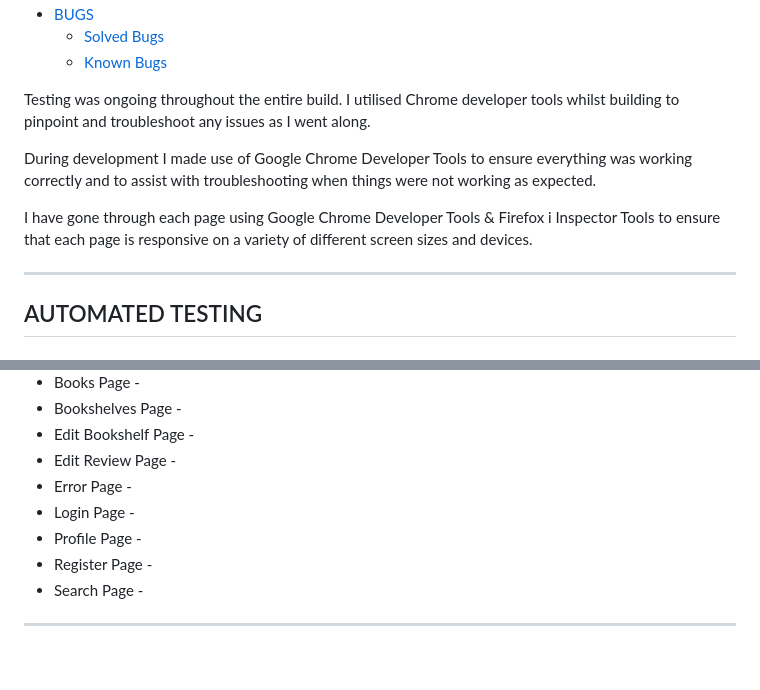
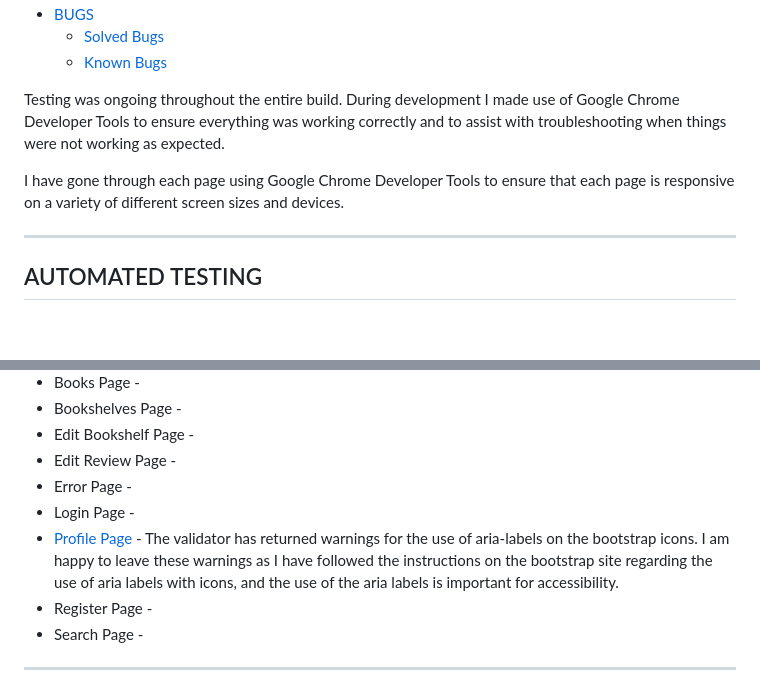
Before and after one commit to kera-cudmore/BookWorm, a Markdown page: TESTING.md, 2 parts joined by grey strips. Rendered like a GitHub page; blank space fills up the shorter version.

Commit message:
add: profile page html validation

```diff
--- a/TESTING.md
+++ b/TESTING.md
@@ -21,12 +21,9 @@ Visit the deployed site: [Bookworm](https://bookworm2022.herokuapp.com/)
   * [Solved Bugs](#Solved-Bugs)
   * [Known Bugs](#Known-Bugs)
 
-Testing was ongoing throughout the entire build. I utilised Chrome developer tools whilst building to pinpoint and troubleshoot any issues as I went along.
+Testing was ongoing throughout the entire build. During development I made use of Google Chrome Developer Tools to ensure everything was working correctly and to assist with troubleshooting when things were not working as expected.
 
-During development I made use of Google Chrome Developer Tools to ensure everything was working correctly and to assist with troubleshooting when things were not working as expected.
-
-I have gone through each page using Google Chrome Developer Tools & Firefox i
-Inspector Tools to ensure that each page is responsive on a variety of different screen sizes and devices.
+I have gone through each page using Google Chrome Developer Tools to ensure that each page is responsive on a variety of different screen sizes and devices.
 
 - - -
 
@@ -45,7 +42,7 @@ Inspector Tools to ensure that each page is responsive on a variety of different
 * Edit Review Page -
 * Error Page -
 * Login Page -
-* Profile Page -
+* [Profile Page](documentation/testing/validation/w3c-profile.png) - The validator has returned warnings for the use of aria-labels on the bootstrap icons. I am happy to leave these warnings as I have followed the instructions on the bootstrap site regarding the use of aria labels with icons, and the use of the aria labels is important for accessibility.
 * Register Page -
 * Search Page -
 
```
Also changed, not shown: documentation/testing/validation/w3c-profile.png (added).
